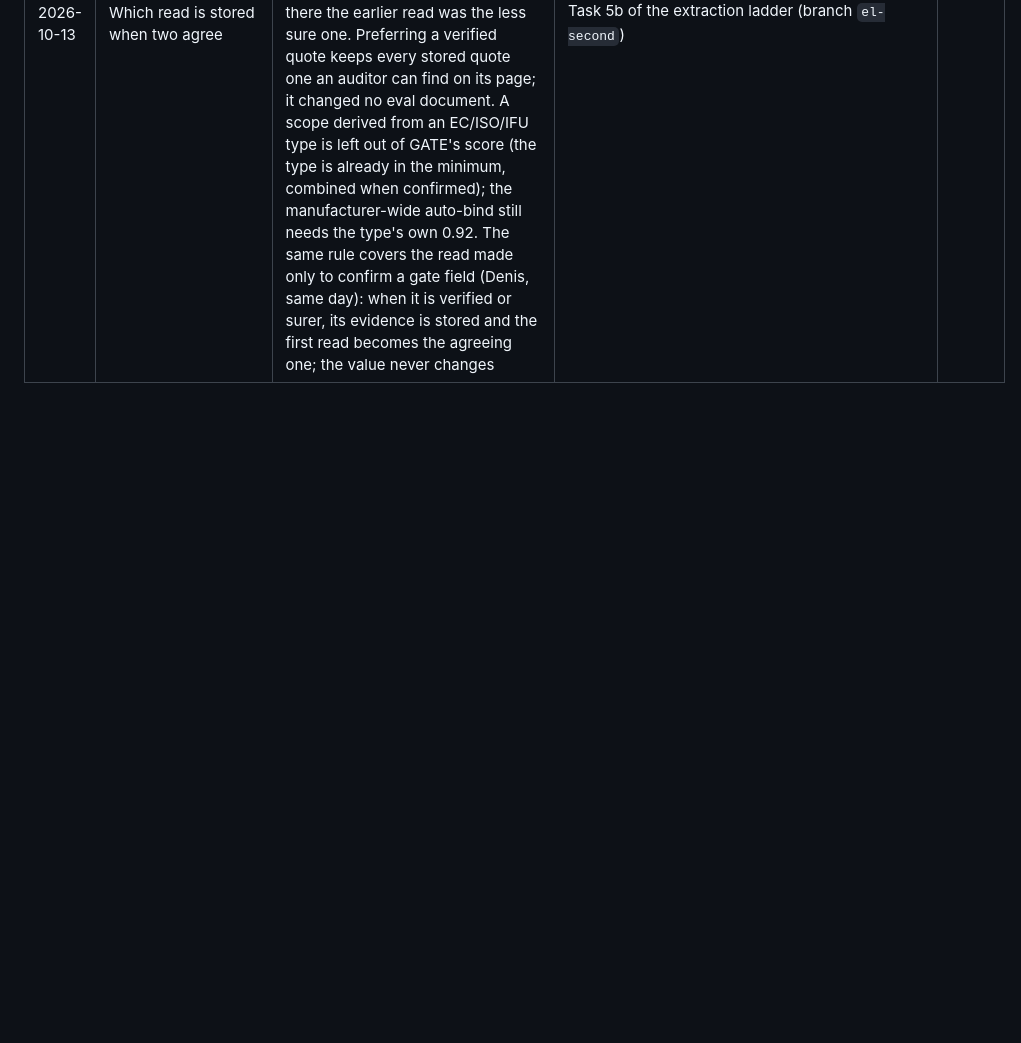
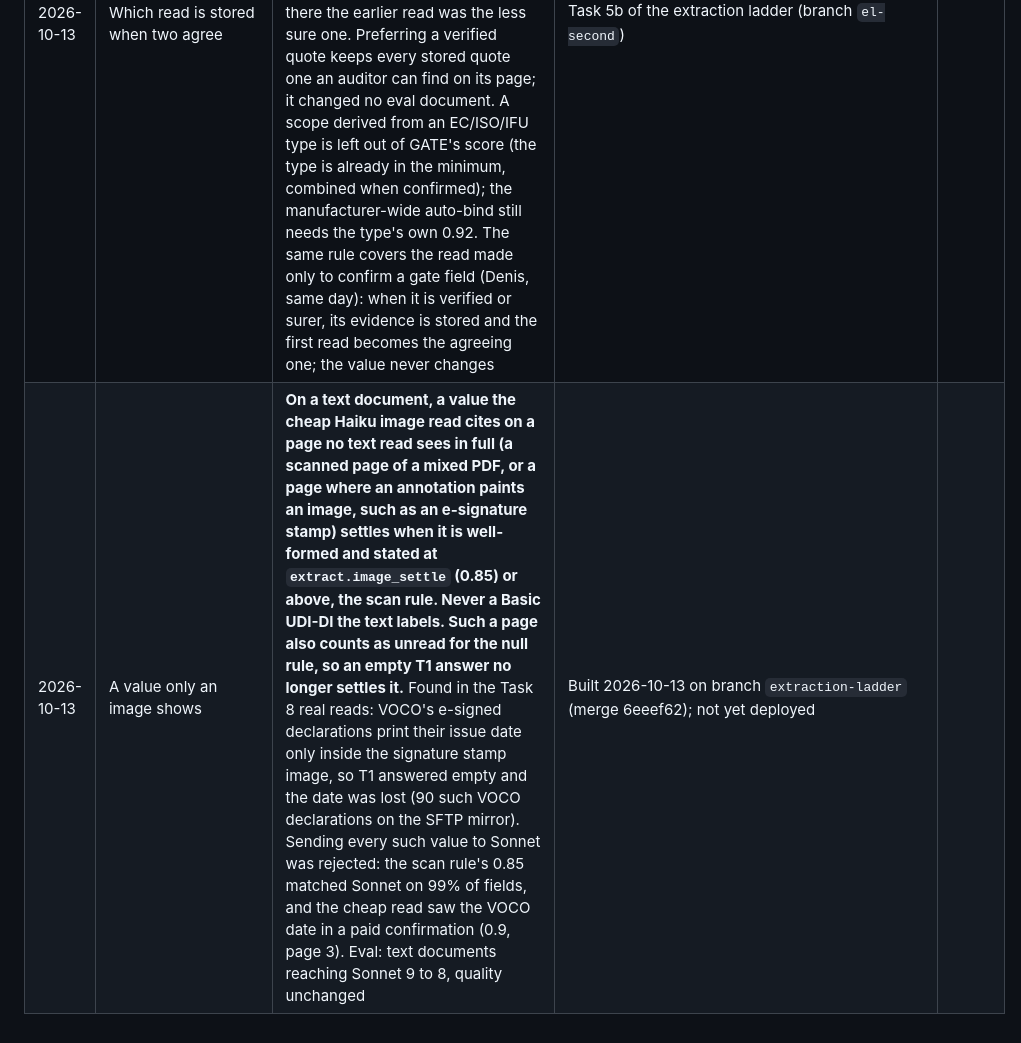
Before and after one commit to dentalia-lj/mdr, a Markdown page: docs/decisions.md, the part around the change. Rendered like a GitHub page; blank space fills up the shorter version.

Commit message:
decisions, PRD: a value only an image shows settles at image_settle

```diff
--- a/docs/decisions.md
+++ b/docs/decisions.md
@@ -130,3 +130,4 @@ rest. The narrative behind each row is in [build-log.md](build-log.md).
 | 2026-10-13 | A rejected document is final for the machine | **A machine reading of a document at `rejected` writes nothing: no fields, evidence, links (not even staged), task or supersession; the job result says it was kept. Only a person's Reopen brings it back.** Found by the Task 5a review: the repair commands re-emit `validate.doc` for every document whatever its status, and another group can fetch the same file, so a later reading overwrote a rejected document's fields, staged links under it (the reject cascade forbids that), and with newer dates retired the live document while staying rejected. Production held 0 rejected documents on 2026-10-13, so nothing to repair. A production reading of a `superseded` document is kept the same way (fields untouched, links staged), and supersession runs only from a document that is production after the write | Task 5a of the extraction ladder (branch `el-gate`) |
 | 2026-10-13 | Scope of a confirmed certificate | **When a read confirms an EC or ISO certificate's type, its `manufacturer` scope carries the type's confidence (the derivation), not the read's own scope number.** The manufacturer auto-bind still requires that number to reach `gate.high` (0.92). This keeps today's auto-binding for certificates T0 typed only from the file name (4 of 5 in the eval; T0 gave them 1.0 before `derive_coverage_scope` took the type's confidence). Using the read's own scope number (0.7 to 0.9) was rejected: those certificates would go to review although a certificate is manufacturer-wide by nature | Task 4 of the extraction ladder (branch `el-text`) |
 | 2026-10-13 | Which read is stored when two agree | **When two reads give the same value, the stored evidence (quote, page, model, confidence) is a read the evidence checks verify, the surer of those; the other is recorded as the agreeing read. Where neither verifies, the surer one. The single-field guards (manufacturer-wide auto-bind, manufacturer name, auto-supersede) read the stored read's own number, never a combination.** On the eval, "the earlier read stays" put 2 more documents in manual and 1 more in staged, because there the earlier read was the less sure one. Preferring a verified quote keeps every stored quote one an auditor can find on its page; it changed no eval document. A scope derived from an EC/ISO/IFU type is left out of GATE's score (the type is already in the minimum, combined when confirmed); the manufacturer-wide auto-bind still needs the type's own 0.92. The same rule covers the read made only to confirm a gate field (Denis, same day): when it is verified or surer, its evidence is stored and the first read becomes the agreeing one; the value never changes | Task 5b of the extraction ladder (branch `el-second`) |
+| 2026-10-13 | A value only an image shows | **On a text document, a value the cheap Haiku image read cites on a page no text read sees in full (a scanned page of a mixed PDF, or a page where an annotation paints an image, such as an e-signature stamp) settles when it is well-formed and stated at `extract.image_settle` (0.85) or above, the scan rule. Never a Basic UDI-DI the text labels. Such a page also counts as unread for the null rule, so an empty T1 answer no longer settles it.** Found in the Task 8 real reads: VOCO's e-signed declarations print their issue date only inside the signature stamp image, so T1 answered empty and the date was lost (90 such VOCO declarations on the SFTP mirror). Sending every such value to Sonnet was rejected: the scan rule's 0.85 matched Sonnet on 99% of fields, and the cheap read saw the VOCO date in a paid confirmation (0.9, page 3). Eval: text documents reaching Sonnet 9 to 8, quality unchanged | Built 2026-10-13 on branch `extraction-ladder` (merge 6eeef62); not yet deployed |
```
Also changed, not shown: docs/dentalia-pipeline-contract-prd-v3.md (+1 -1 lines).
